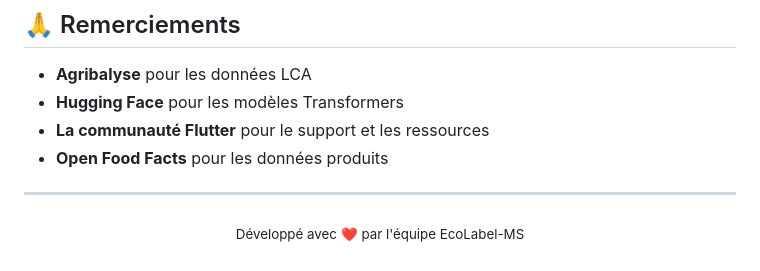
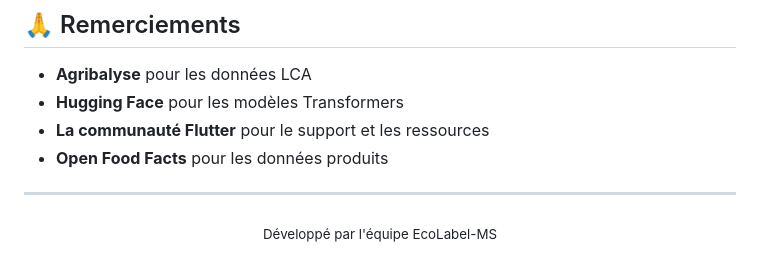
Before and after one commit to abdelboulgha/EcoLabel-MS, a Markdown page: README.md, the part around the change. GitHub-like rendering.

```diff
--- a/README.md
+++ b/README.md
@@ -320,5 +320,5 @@ Ce projet est développé dans un cadre académique. Tous droits réservés.
 ---
 
 <p align="center">
-  <sub>Développé avec ❤️ par l'équipe EcoLabel-MS</sub>
+  <sub>Développé par l'équipe EcoLabel-MS</sub>
 </p>
```
